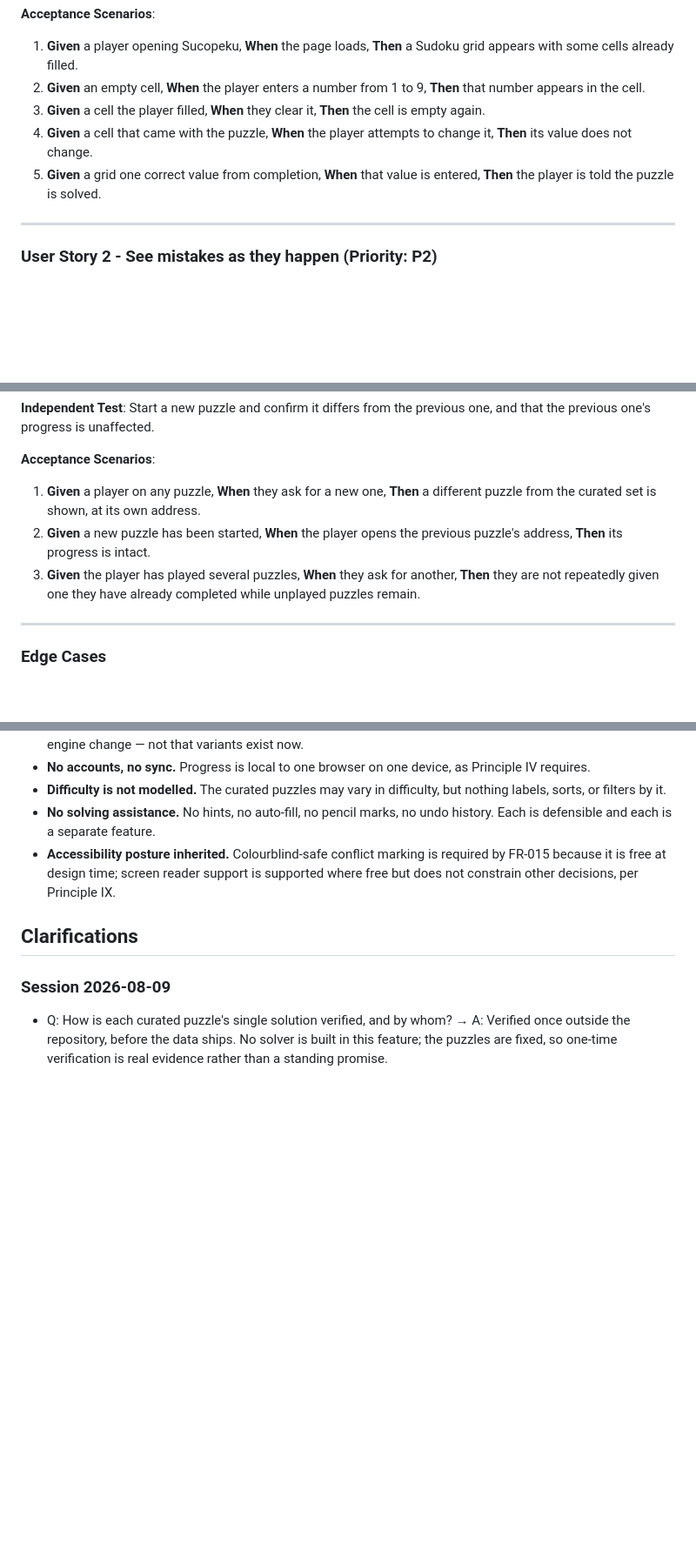
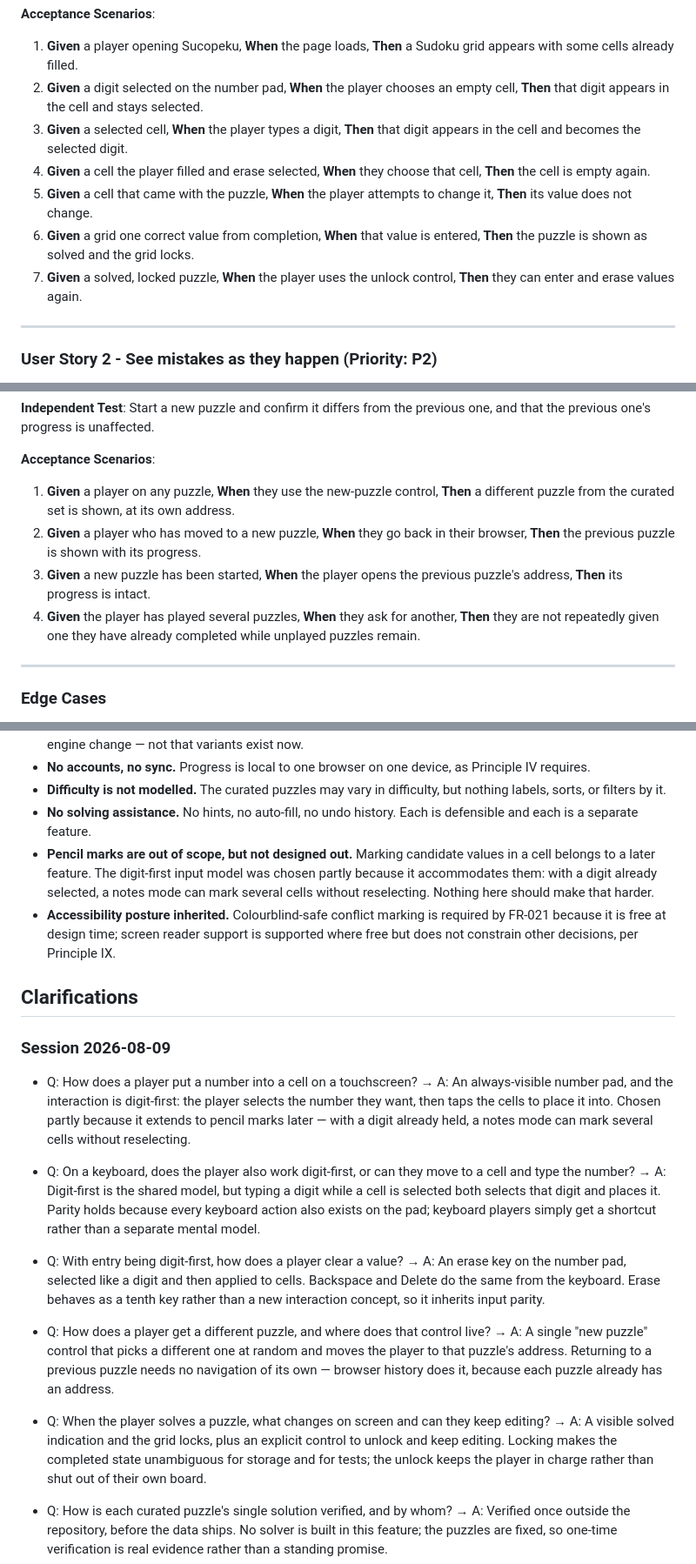
Before and after one commit to MattCopenhaver/sucopeku, a Markdown page: specs/002-playable-sudoku/spec.md, 3 parts joined by grey strips. Shown at 87% size. Drawn GitHub-style; blank space fills up the shorter version.

```diff
--- a/specs/002-playable-sudoku/spec.md
+++ b/specs/002-playable-sudoku/spec.md
@@ -33,14 +33,18 @@ point of the project even with no conflict marking and no saving.
 
 1. **Given** a player opening Sucopeku, **When** the page loads, **Then** a
    Sudoku grid appears with some cells already filled.
-2. **Given** an empty cell, **When** the player enters a number from 1 to 9,
-   **Then** that number appears in the cell.
-3. **Given** a cell the player filled, **When** they clear it, **Then** the cell
-   is empty again.
-4. **Given** a cell that came with the puzzle, **When** the player attempts to
+2. **Given** a digit selected on the number pad, **When** the player chooses an
+   empty cell, **Then** that digit appears in the cell and stays selected.
+3. **Given** a selected cell, **When** the player types a digit, **Then** that
+   digit appears in the cell and becomes the selected digit.
+4. **Given** a cell the player filled and erase selected, **When** they choose
+   that cell, **Then** the cell is empty again.
+5. **Given** a cell that came with the puzzle, **When** the player attempts to
    change it, **Then** its value does not change.
-5. **Given** a grid one correct value from completion, **When** that value is
-   entered, **Then** the player is told the puzzle is solved.
+6. **Given** a grid one correct value from completion, **When** that value is
+   entered, **Then** the puzzle is shown as solved and the grid locks.
+7. **Given** a solved, locked puzzle, **When** the player uses the unlock
+   control, **Then** they can enter and erase values again.
 
 ---
 
@@ -119,11 +123,13 @@ one, and that the previous one's progress is unaffected.
 
 **Acceptance Scenarios**:
 
-1. **Given** a player on any puzzle, **When** they ask for a new one, **Then** a
-   different puzzle from the curated set is shown, at its own address.
-2. **Given** a new puzzle has been started, **When** the player opens the
+1. **Given** a player on any puzzle, **When** they use the new-puzzle control,
+   **Then** a different puzzle from the curated set is shown, at its own address.
+2. **Given** a player who has moved to a new puzzle, **When** they go back in
+   their browser, **Then** the previous puzzle is shown with its progress.
+3. **Given** a new puzzle has been started, **When** the player opens the
    previous puzzle's address, **Then** its progress is intact.
-3. **Given** the player has played several puzzles, **When** they ask for another,
+4. **Given** the player has played several puzzles, **When** they ask for another,
    **Then** they are not repeatedly given one they have already completed while
    unplayed puzzles remain.
 
@@ -299,15 +334,45 @@ cases are traced and covered by tasks exactly as functional requirements are.
   Principle IV requires.
 - **Difficulty is not modelled.** The curated puzzles may vary in difficulty, but
   nothing labels, sorts, or filters by it.
-- **No solving assistance.** No hints, no auto-fill, no pencil marks, no undo
-  history. Each is defensible and each is a separate feature.
+- **No solving assistance.** No hints, no auto-fill, no undo history. Each is
+  defensible and each is a separate feature.
+- **Pencil marks are out of scope, but not designed out.** Marking candidate
+  values in a cell belongs to a later feature. The digit-first input model was
+  chosen partly because it accommodates them: with a digit already selected, a
+  notes mode can mark several cells without reselecting. Nothing here should make
+  that harder.
 - **Accessibility posture inherited.** Colourblind-safe conflict marking is
-  required by FR-015 because it is free at design time; screen reader support is
+  required by FR-021 because it is free at design time; screen reader support is
   supported where free but does not constrain other decisions, per Principle IX.
 
 ## Clarifications
 
 ### Session 2026-08-09
+
+- Q: How does a player put a number into a cell on a touchscreen? → A: An
+  always-visible number pad, and the interaction is digit-first: the player
+  selects the number they want, then taps the cells to place it into. Chosen
+  partly because it extends to pencil marks later — with a digit already held,
+  a notes mode can mark several cells without reselecting.
+- Q: On a keyboard, does the player also work digit-first, or can they move to a
+  cell and type the number? → A: Digit-first is the shared model, but typing a
+  digit while a cell is selected both selects that digit and places it. Parity
+  holds because every keyboard action also exists on the pad; keyboard players
+  simply get a shortcut rather than a separate mental model.
+- Q: With entry being digit-first, how does a player clear a value? → A: An erase
+  key on the number pad, selected like a digit and then applied to cells.
+  Backspace and Delete do the same from the keyboard. Erase behaves as a tenth
+  key rather than a new interaction concept, so it inherits input parity.
+- Q: How does a player get a different puzzle, and where does that control live?
+  → A: A single "new puzzle" control that picks a different one at random and
+  moves the player to that puzzle's address. Returning to a previous puzzle needs
+  no navigation of its own — browser history does it, because each puzzle already
+  has an address.
+- Q: When the player solves a puzzle, what changes on screen and can they keep
+  editing? → A: A visible solved indication and the grid locks, plus an explicit
+  control to unlock and keep editing. Locking makes the completed state
+  unambiguous for storage and for tests; the unlock keeps the player in charge
+  rather than shut out of their own board.
 
 - Q: How is each curated puzzle's single solution verified, and by whom? → A:
   Verified once outside the repository, before the data ships. No solver is built
```
Also changed, not shown: other parts of specs/002-playable-sudoku/spec.md (+57 -28 lines).
